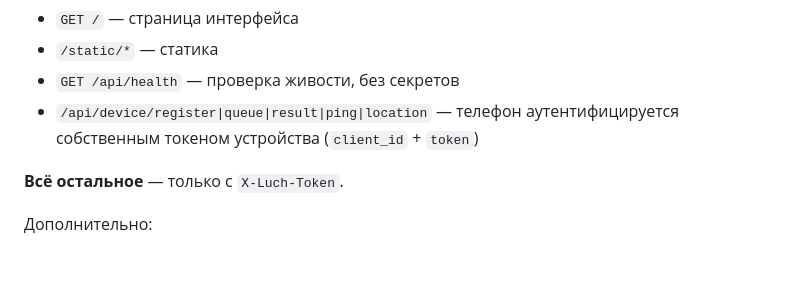
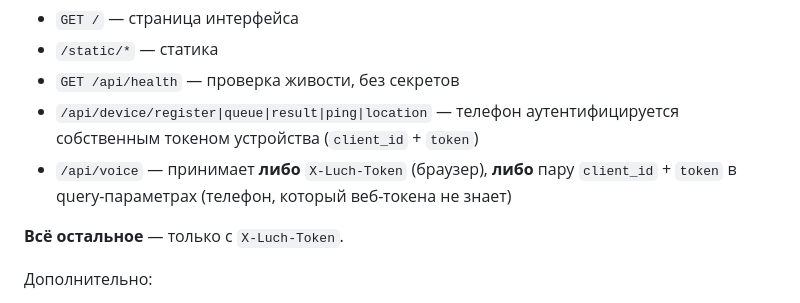
Before and after one commit to SUPERALEX93/luch-v1.8, a Markdown page: README.md, the part around the change. GitHub-like rendering; blank space fills up the shorter version.

Commit message:
README: контракт доступа к /api/voice

```diff
--- a/README.md
+++ b/README.md
@@ -96,6 +96,8 @@ python gui_launcher.py
 - `GET /api/health` — проверка живости, без секретов
 - `/api/device/register|queue|result|ping|location` — телефон аутентифицируется
   собственным токеном устройства (`client_id` + `token`)
+- `/api/voice` — принимает **либо** `X-Luch-Token` (браузер), **либо** пару
+  `client_id` + `token` в query-параметрах (телефон, который веб-токена не знает)
 
 **Всё остальное** — только с `X-Luch-Token`.
 
```
